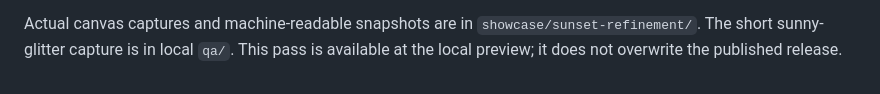
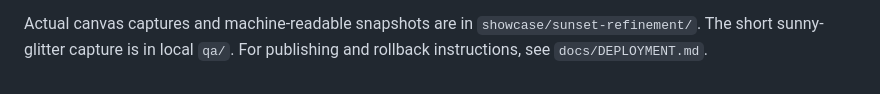
Before and after one commit to shona990922-gif/venice-drift, a Markdown page: docs/sky-water-refinement.md, the part around the change. GitHub-like rendering.

```diff
--- a/docs/sky-water-refinement.md
+++ b/docs/sky-water-refinement.md
@@ -55,5 +55,4 @@ not a controlled benchmark.
 
 Actual canvas captures and machine-readable snapshots are in
 `showcase/sunset-refinement/`. The short sunny-glitter capture is in local `qa/`.
-This pass is available at the local preview; it does not overwrite the published
-release.
+For publishing and rollback instructions, see `docs/DEPLOYMENT.md`.
```
Also changed, not shown: README.md (+3 -3 lines).
